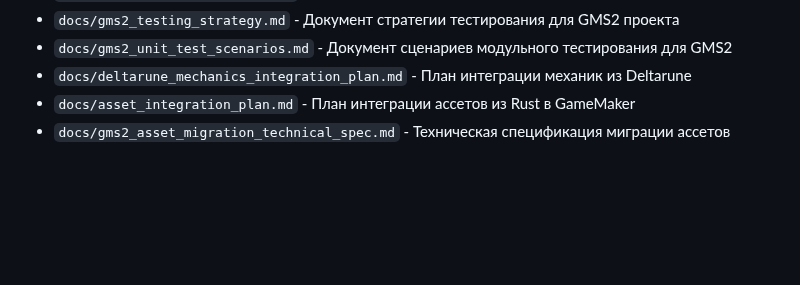
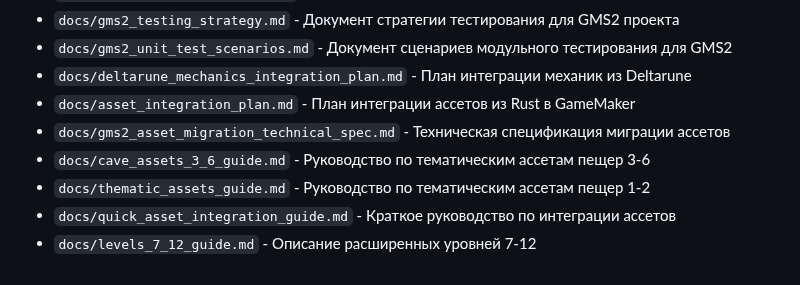
Before and after one commit to lololoevish/pazzle-game, a Markdown page: docs/README.md, the part around the change. Drawn GitHub-style; blank space fills up the shorter version.

Commit message:
Добавлены руководства: интеграция ассетов, уровни 7-12, обновлен README

```diff
--- a/docs/README.md
+++ b/docs/README.md
@@ -147,3 +147,7 @@ assets/
 - `docs/deltarune_mechanics_integration_plan.md` - План интеграции механик из Deltarune
 - `docs/asset_integration_plan.md` - План интеграции ассетов из Rust в GameMaker
 - `docs/gms2_asset_migration_technical_spec.md` - Техническая спецификация миграции ассетов
+- `docs/cave_assets_3_6_guide.md` - Руководство по тематическим ассетам пещер 3-6
+- `docs/thematic_assets_guide.md` - Руководство по тематическим ассетам пещер 1-2
+- `docs/quick_asset_integration_guide.md` - Краткое руководство по интеграции ассетов
+- `docs/levels_7_12_guide.md` - Описание расширенных уровней 7-12
```
Also changed, not shown: docs/levels_7_12_guide.md (added, +201 -0 lines), docs/quick_asset_integration_guide.md (added, +161 -0 lines).
